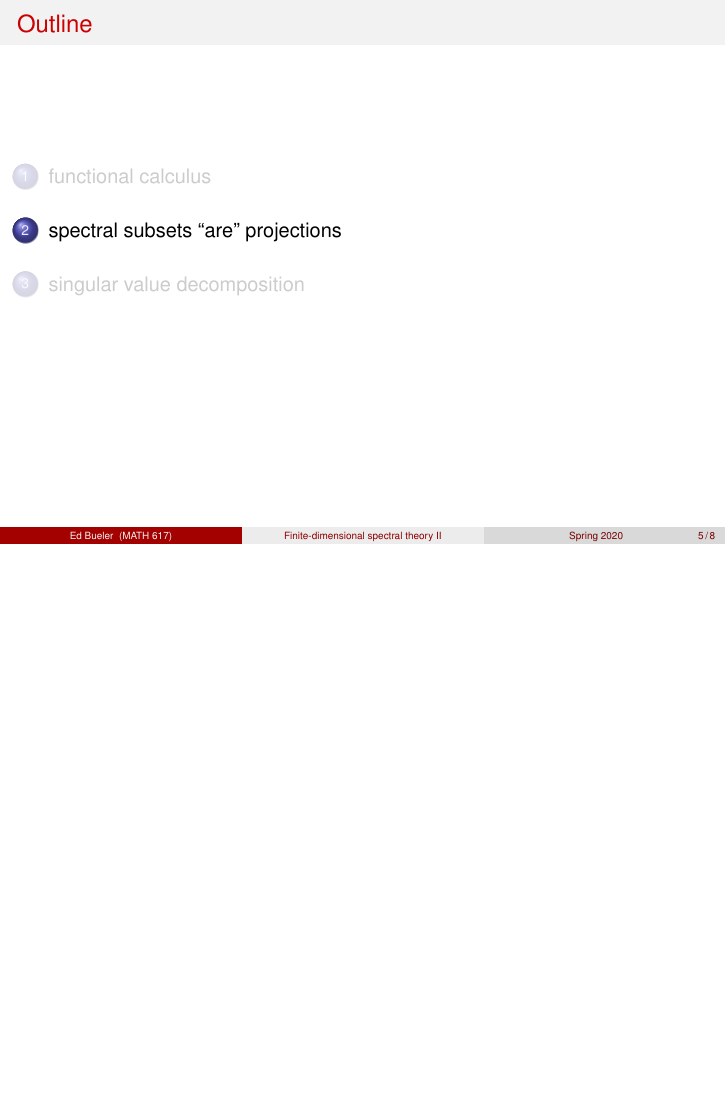
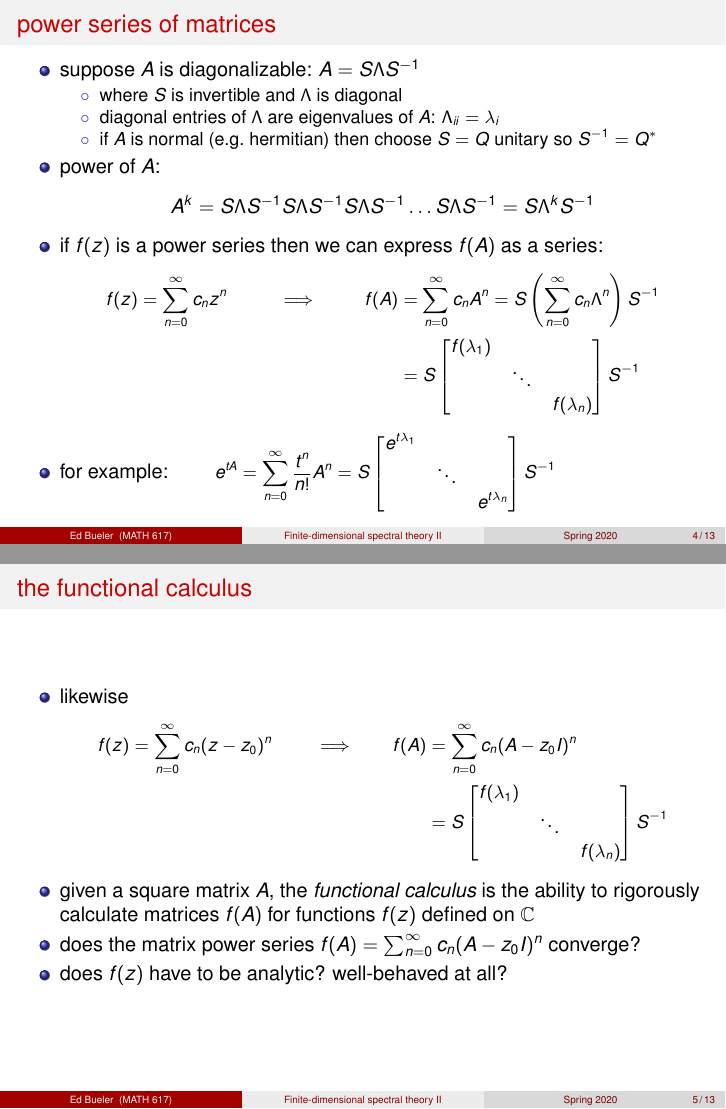
Before and after one commit to bueler/slide-teach, LaTeX slides (spectral/slides2.tex): page 5 of 8 before the commit and pages 4 and 5 of 13 after it, the two joined at a grey line, the shorter picture padded with empty space. Compiled offline with pdfLaTeX.

Commit message:
progress on slides I will use in a week (?) in M617

```diff
--- a/spectral/slides2.tex
+++ b/spectral/slides2.tex
@@ -120,3 +120,42 @@ where $Q$ is unitary ($Q^*Q=I$), $T$ is upper-triangular, and $\Lambda$ is diago
 
 \section{functional calculus}
 
+\begin{frame}{power series of matrices}
+
+\begin{itemize}
+\item suppose $A$ is diagonalizable: $A = S \Lambda S^{-1}$
+    \begin{itemize}
+    \item[$\circ$] where $S$ is invertible and $\Lambda$ is diagonal
+    \item[$\circ$] diagonal entries of $\Lambda$ are eigenvalues of $A$: $\Lambda_{ii} = \lambda_i$
+    \item[$\circ$] if $A$ is normal (e.g.~hermitian) then choose $S=Q$ unitary so $S^{-1}=Q^*$
+    \end{itemize}
+\item power of $A$:
+    $$A^k = S \Lambda S^{-1} S \Lambda S^{-1} S \Lambda S^{-1} \dots S \Lambda S^{-1} = S \Lambda^k S^{-1}$$
+\item if $f(z)$ is a power series then we can express $f(A)$ as a series:
+\small
+\begin{align*}
+f(z) &= \sum_{n=0}^\infty c_n z^n & &\implies & f(A) &= \sum_{n=0}^\infty c_n A^n = S \left(\sum_{n=0}^\infty c_n \Lambda^n\right) S^{-1} \\
+     &&&& &= S \begin{bmatrix} f(\lambda_1) & & \\ & \ddots & \\ & & f(\lambda_n) \end{bmatrix} S^{-1}
+\end{align*}
+\normalsize
+\item for example: \qquad \small
+$\displaystyle e^{tA} = \sum_{n=0}^\infty \frac{t^n}{n!} A^n =  S \begin{bmatrix} e^{t\lambda_1} & & \\ & \ddots & \\ & & e^{t\lambda_n} \end{bmatrix} S^{-1}$
+\end{itemize}
+\end{frame}
+
+
+\begin{frame}{the functional calculus}
+
+\begin{itemize}
+\item likewise
+\small
+\begin{align*}
+f(z) &= \sum_{n=0}^\infty c_n (z-z_0)^n & &\implies & f(A) &= \sum_{n=0}^\infty c_n (A-z_0 I)^n \\
+     &&&& &= S \begin{bmatrix} f(\lambda_1) & & \\ & \ddots & \\ & & f(\lambda_n) \end{bmatrix} S^{-1}
+\end{align*}
+\normalsize
+\item given a square matrix $A$, the \emph{functional calculus} is the ability to rigorously calculate matrices $f(A)$ for functions $f(z)$ defined on $\CC$
+\item does the matrix power series $f(A) = \sum_{n=0}^\infty c_n (A-z_0 I)^n$ converge?
+\item does $f(z)$ have to be analytic? well-behaved at all?
+\end{itemize}
+\end{frame}
@@ -122,0 +202 @@ where $Q$ is unitary ($Q^*Q=I$), $T$ is upper-triangular, and $\Lambda$ is diago
+    \item[$\circ$] \dots but in general $\rho(A-z_0 I) \le \|A-z_0 I\|$ can be strict inequality
```
Also changed, not shown: spectral/slides2.tex (70 more changed lines).
